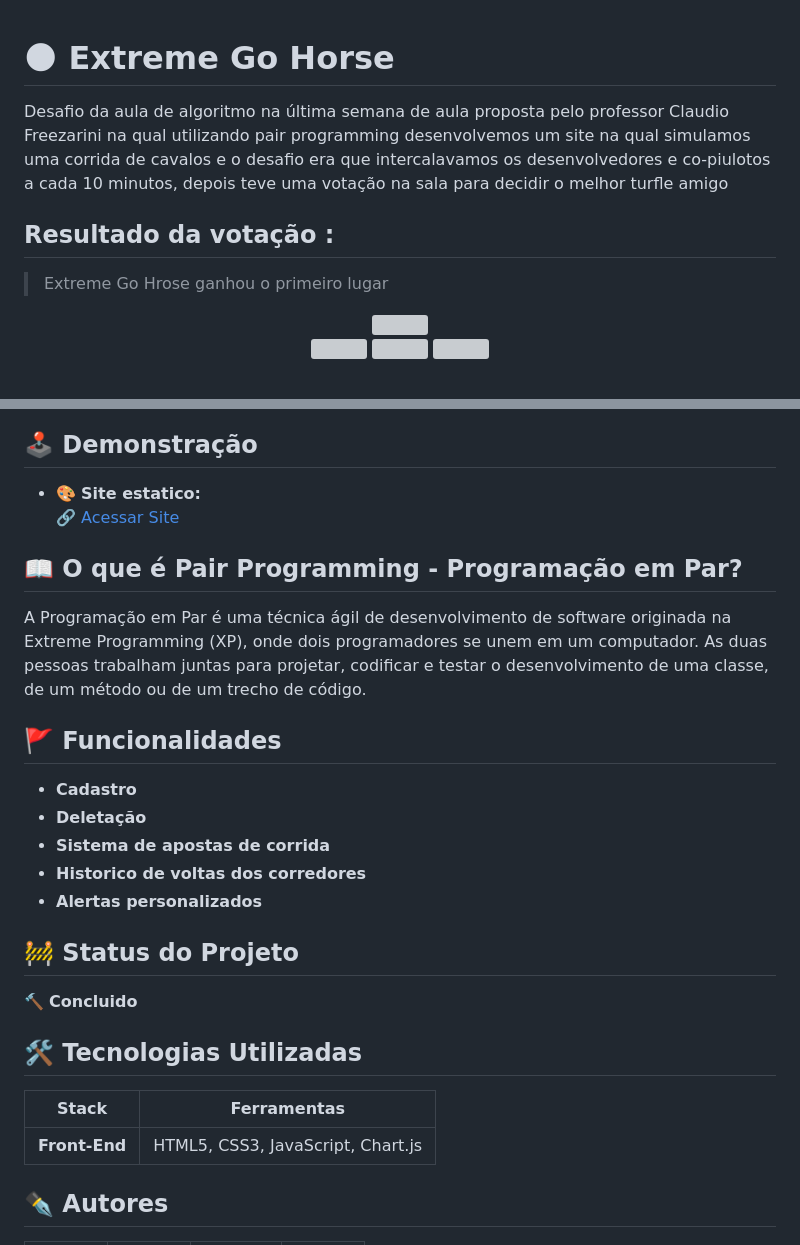
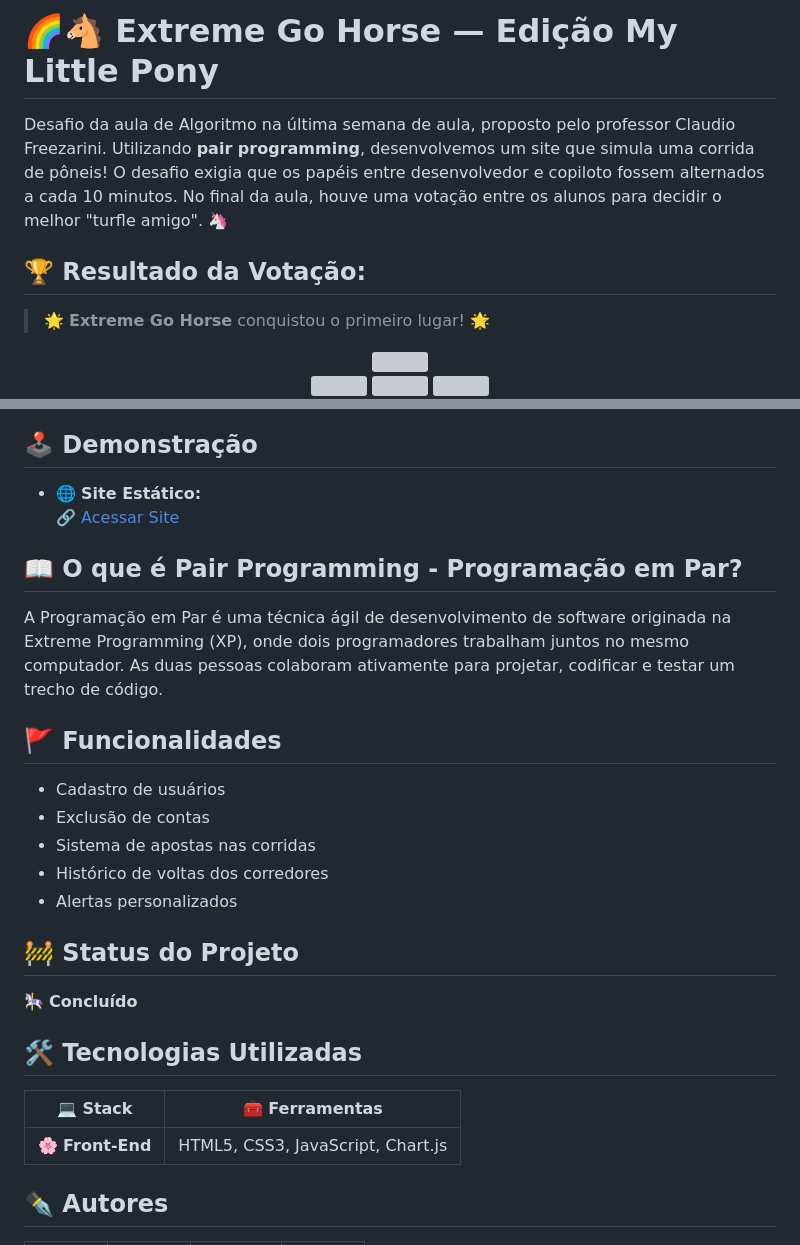
Before and after one commit to JhoelDiego2/ExtremeGoHorse, a Markdown page: README.md, 2 parts joined by grey strips. Drawn GitHub-style; blank space fills up the shorter version; grey boxes are pictures that could not be loaded.

Commit message:
atualizando o readme

```diff
--- a/README.md
+++ b/README.md
@@ -1,15 +1,14 @@
+# 🌈🐴 Extreme Go Horse — Edição My Little Pony
 
-# 🌑 Extreme Go Horse
+Desafio da aula de Algoritmo na última semana de aula, proposto pelo professor Claudio Freezarini. Utilizando **pair programming**, desenvolvemos um site que simula uma corrida de pôneis! O desafio exigia que os papéis entre desenvolvedor e copiloto fossem alternados a cada 10 minutos. No final da aula, houve uma votação entre os alunos para decidir o melhor "turfle amigo". 🦄
 
-Desafio da aula de algoritmo na última semana de aula proposta pelo professor Claudio Freezarini na qual utilizando pair programming desenvolvemos um site na qual simulamos uma corrida de cavalos e o desafio era que intercalavamos os desenvolvedores e co-piulotos a cada 10 minutos, depois teve uma votação na sala para decidir o melhor turfle amigo
+## 🏆 Resultado da Votação:
 
-## Resultado da votação  :
-
-> Extreme Go Hrose ganhou o primeiro lugar
+> 🌟 **Extreme Go Horse** conquistou o primeiro lugar! 🌟
 
 <div align="center"> <img src="https://i.imgur.com/7NgguS0.png" width="700"/> </div>
-<div align="center" >
+<div align="center">
 <img src="https://i.imgur.com/62dMYrS.png" width="230">
-<img src="https://i.imgur.com/HhY7JRv.png"  width="230">
-<img src="https://i.imgur.com/b0VCuXd.png"width="230">
+<img src="https://i.imgur.com/HhY7JRv.png" width="230">
+<img src="https://i.imgur.com/b0VCuXd.png" width="230">
 </div>
@@ -21,39 +20,30 @@ Desafio da aula de algoritmo na última semana de aula proposta pelo professor C
 
 ## 🕹️ Demonstração
 
-- 🎨 **Site estatico:**
+- 🌐 **Site Estático:**
 [🔗 Acessar Site](https://extreme-go-horse-sepia.vercel.app/)
-
-
 
 ## 📖 O que é Pair Programming - Programação em Par?
 
-A Programação em Par é uma técnica ágil de desenvolvimento de software originada na Extreme
-Programming (XP), onde dois programadores se unem em um computador. As duas pessoas
-trabalham juntas para projetar, codificar e testar o desenvolvimento de uma classe, de um
-método ou de um trecho de código.
-
+A Programação em Par é uma técnica ágil de desenvolvimento de software originada na Extreme Programming (XP), onde dois programadores trabalham juntos no mesmo computador. As duas pessoas colaboram ativamente para projetar, codificar e testar um trecho de código.
 
 ## 🚩 Funcionalidades
 
-- **Cadastro**
-- **Deletação**
-- **Sistema de apostas de corrida**
-- **Historico de voltas dos corredores**
-- **Alertas personalizados**
-
+- Cadastro de usuários
+- Exclusão de contas
+- Sistema de apostas nas corridas
+- Histórico de voltas dos corredores
+- Alertas personalizados
 
 ## 🚧 Status do Projeto
 
-🔨 **Concluido**
-
+🎠 **Concluído**
 
 ## 🛠️ Tecnologias Utilizadas
 
-| Stack            | Ferramentas                                |
-|------------------|--------------------------------------------|
-| **Front-End**    | HTML5, CSS3, JavaScript, Chart.js         |
-
+| 💻 Stack         | 🧰 Ferramentas                       |
+|------------------|-------------------------------------|
+| 🌸 **Front-End** | HTML5, CSS3, JavaScript, Chart.js   |
 ## ✒️ Autores
 
 <table>
```
Also changed, not shown: other parts of README.md (+3 -3 lines).
